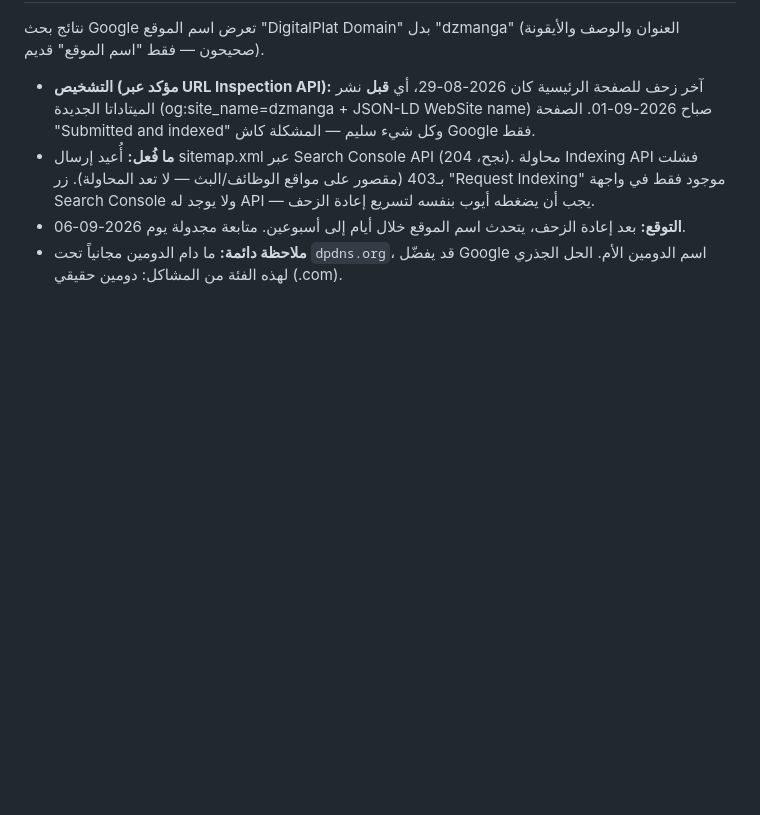
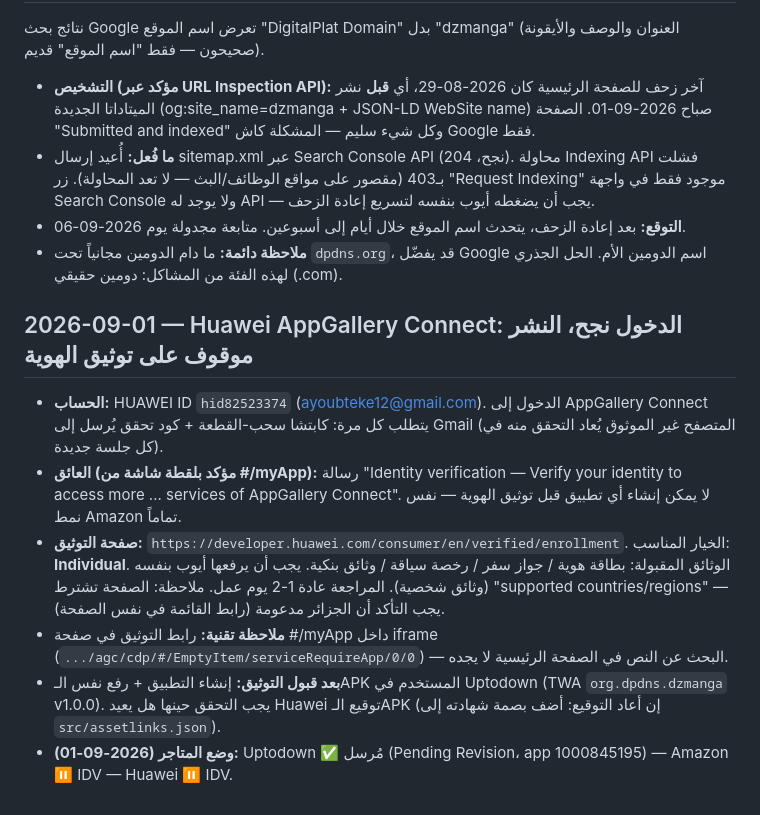
Before and after one commit to ayoub5550/dzmanga, a Markdown page: AGENTS.md, the part around the change. Drawn GitHub-style; blank space fills up the shorter version.

Commit message:
docs(AGENTS): Huawei AppGallery Connect — login OK, publishing blocked on identity verification

```diff
--- a/AGENTS.md
+++ b/AGENTS.md
@@ -774,3 +774,25 @@ Google Digital Asset Links API (`digitalassetlinks.googleapis.com/v1/statements:
   يوم 2026-09-06.
 - **ملاحظة دائمة:** ما دام الدومين مجانياً تحت `dpdns.org`، قد يفضّل Google اسم
   الدومين الأم. الحل الجذري لهذه الفئة من المشاكل: دومين حقيقي (.com).
+
+## 2026-09-01 — Huawei AppGallery Connect: الدخول نجح، النشر موقوف على توثيق الهوية
+
+- **الحساب:** HUAWEI ID `hid82523374` (ayoubteke12@gmail.com). الدخول إلى AppGallery
+  Connect يتطلب كل مرة: كابتشا سحب-القطعة + كود تحقق يُرسل إلى Gmail (المتصفح غير
+  الموثوق يُعاد التحقق منه في كل جلسة جديدة).
+- **العائق (مؤكد بلقطة شاشة من #/myApp):** رسالة "Identity verification — Verify your
+  identity to access more ... services of AppGallery Connect". لا يمكن إنشاء أي تطبيق
+  قبل توثيق الهوية — نفس نمط Amazon تماماً.
+- **صفحة التوثيق:** `https://developer.huawei.com/consumer/en/verified/enrollment`.
+  الخيار المناسب: **Individual**. الوثائق المقبولة: بطاقة هوية / جواز سفر / رخصة سياقة /
+  وثائق بنكية. يجب أن يرفعها أيوب بنفسه (وثائق شخصية). المراجعة عادة 1-2 يوم عمل.
+  ملاحظة: الصفحة تشترط "supported countries/regions" — يجب التأكد أن الجزائر مدعومة
+  (رابط القائمة في نفس الصفحة).
+- **ملاحظة تقنية:** رابط التوثيق في صفحة #/myApp داخل iframe
+  (`.../agc/cdp/#/EmptyItem/serviceRequireApp/0/0`) — البحث عن النص في الصفحة الرئيسية
+  لا يجده.
+- **بعد قبول التوثيق:** إنشاء التطبيق + رفع نفس الـAPK المستخدم في Uptodown
+  (TWA `org.dpdns.dzmanga` v1.0.0). يجب التحقق حينها هل يعيد Huawei توقيع الـAPK
+  (إن أعاد التوقيع: أضف بصمة شهادته إلى `src/assetlinks.json`).
+- **وضع المتاجر (2026-09-01):** Uptodown ✅ مُرسل (Pending Revision، app 1000845195) —
+  Amazon ⏸️ IDV — Huawei ⏸️ IDV.
```
